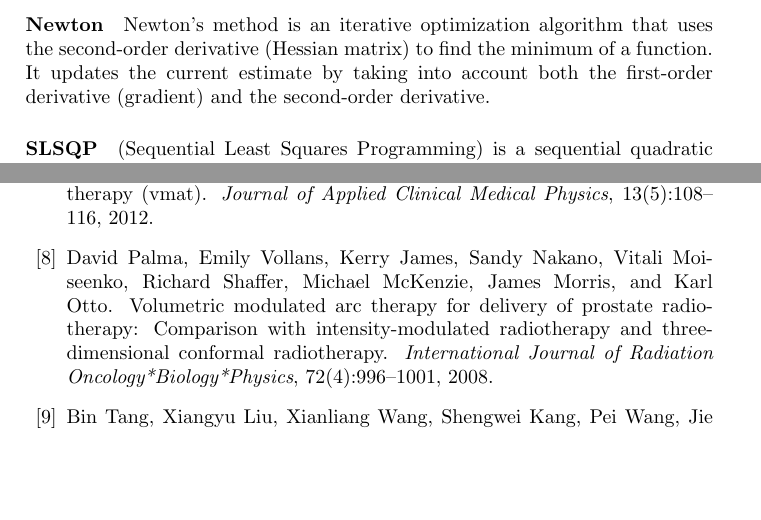
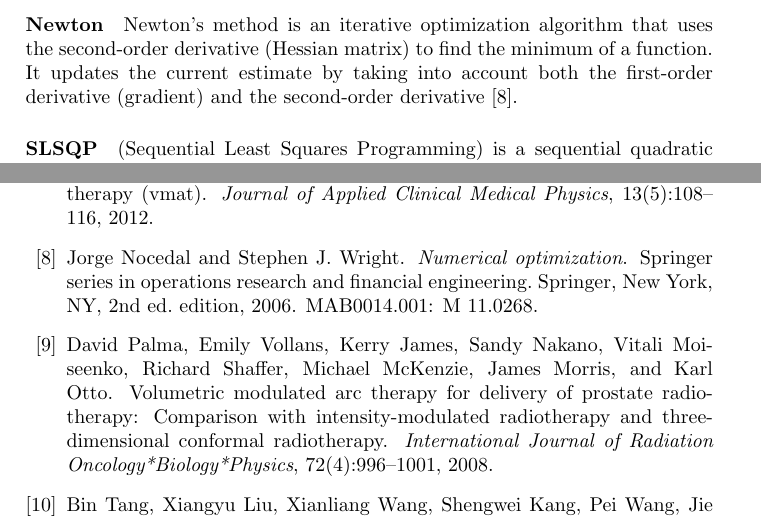
Before and after one commit to pauldubois98/DosimetryOptimizerComparison, a LaTeX paper (optimizers_comparison.tex): two parts of pages 5 and 7 of 7, joined at a grey line, cut so that both start at the same text, the shorter picture padded with empty space. Compiled offline with pdfLaTeX.

Commit message:
cited newton

```diff
--- a/optimizers_comparison.tex
+++ b/optimizers_comparison.tex
@@ -132,7 +132,7 @@
 
 	\paragraph{Newton}
 	Newton's method is an iterative optimization algorithm that uses the second-order derivative (Hessian matrix) to find the minimum of a function.
-	It updates the current estimate by taking into account both the first-order derivative (gradient) and the second-order derivative.
+	It updates the current estimate by taking into account both the first-order derivative (gradient) and the second-order derivative \cite{nocedal06}.
 
 	\paragraph{SLSQP}
 	(Sequential Least Squares Programming) is a sequential quadratic programming algorithm used for constrained optimization.
```
Also changed, not shown: optimizers_comparison.pdf, optimizers_comparison.tex (2 more changed lines).
